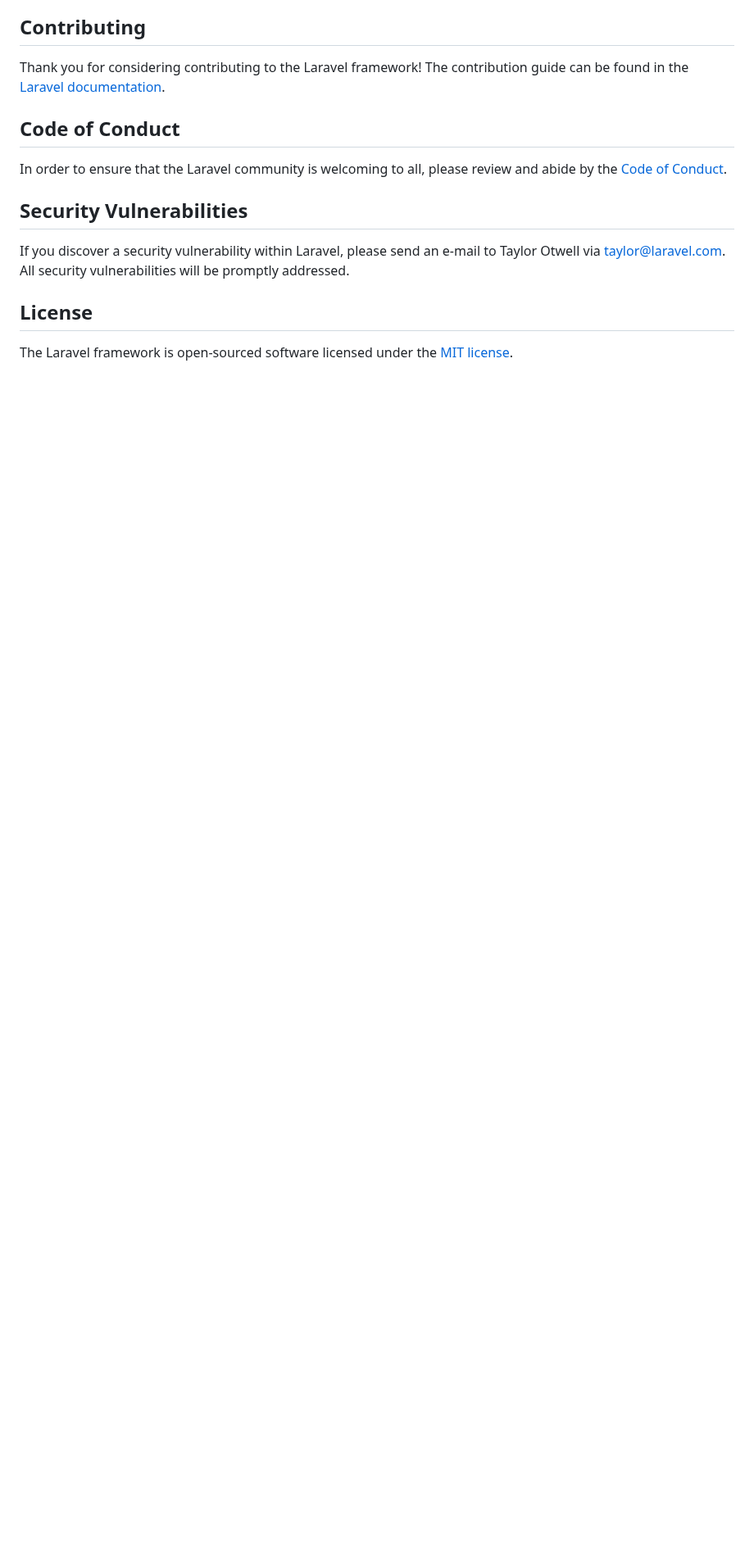
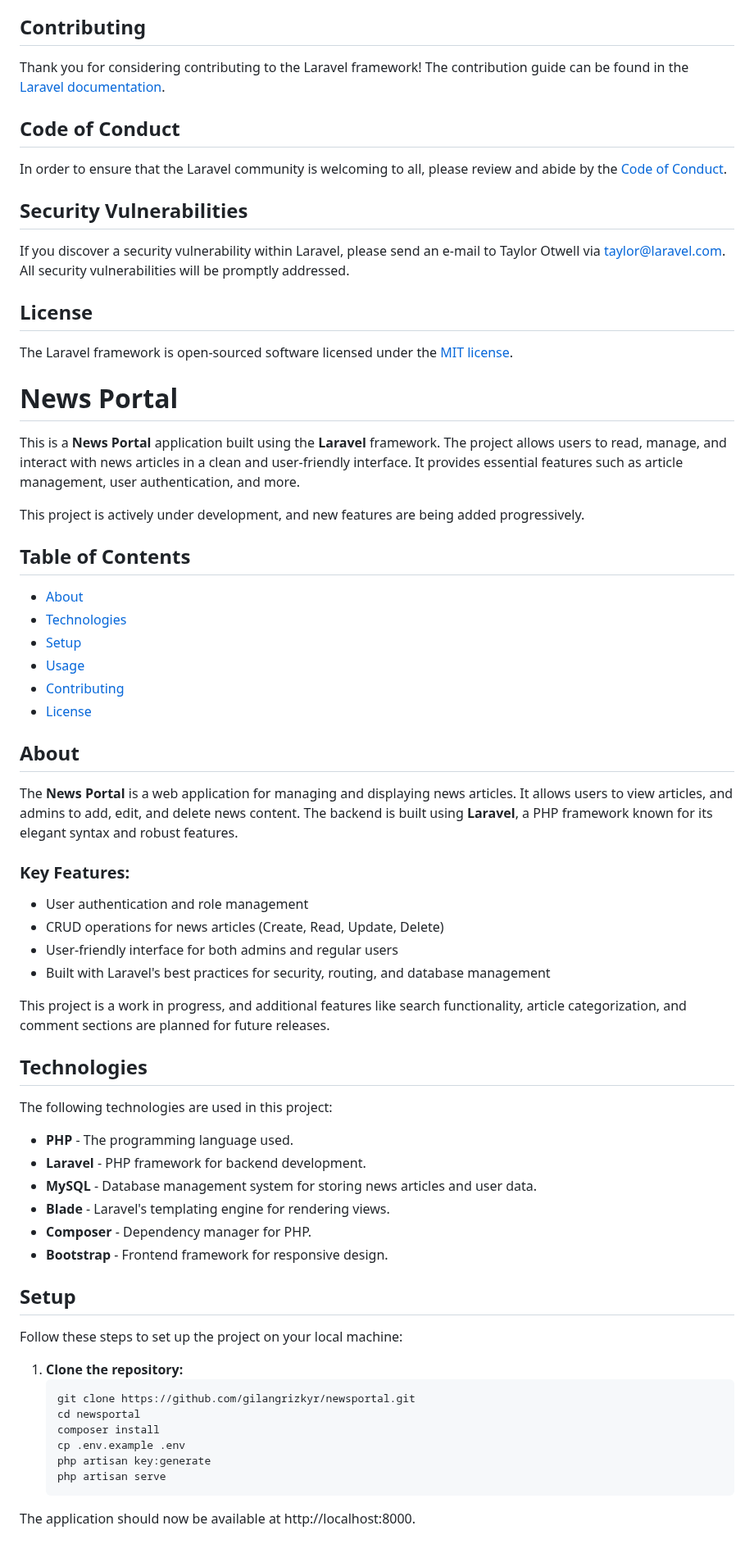
Before and after one commit to gilangrizkyr/newsportal, a Markdown page: README.md, the part around the change. Shown at 82% size. GitHub-like rendering; blank space fills up the shorter version.

````diff
--- a/README.md
+++ b/README.md
@@ -64,3 +64,55 @@ If you discover a security vulnerability within Laravel, please send an e-mail t
 ## License
 
 The Laravel framework is open-sourced software licensed under the [MIT license](https://opensource.org/licenses/MIT).
+
+# News Portal
+
+This is a **News Portal** application built using the **Laravel** framework. The project allows users to read, manage, and interact with news articles in a clean and user-friendly interface. It provides essential features such as article management, user authentication, and more.
+
+This project is actively under development, and new features are being added progressively.
+
+## Table of Contents
+
+- [About](#about)
+- [Technologies](#technologies)
+- [Setup](#setup)
+- [Usage](#usage)
+- [Contributing](#contributing)
+- [License](#license)
+
+## About
+
+The **News Portal** is a web application for managing and displaying news articles. It allows users to view articles, and admins to add, edit, and delete news content. The backend is built using **Laravel**, a PHP framework known for its elegant syntax and robust features.
+
+### Key Features:
+- User authentication and role management
+- CRUD operations for news articles (Create, Read, Update, Delete)
+- User-friendly interface for both admins and regular users
+- Built with Laravel's best practices for security, routing, and database management
+
+This project is a work in progress, and additional features like search functionality, article categorization, and comment sections are planned for future releases.
+
+## Technologies
+
+The following technologies are used in this project:
+
+- **PHP** - The programming language used.
+- **Laravel** - PHP framework for backend development.
+- **MySQL** - Database management system for storing news articles and user data.
+- **Blade** - Laravel's templating engine for rendering views.
+- **Composer** - Dependency manager for PHP.
+- **Bootstrap** - Frontend framework for responsive design.
+
+## Setup
+
+Follow these steps to set up the project on your local machine:
+
+1. **Clone the repository:**
+   ```bash
+   git clone https://github.com/gilangrizkyr/newsportal.git
+   cd newsportal
+   composer install
+   cp .env.example .env
+   php artisan key:generate
+   php artisan serve
+The application should now be available at http://localhost:8000.
````
